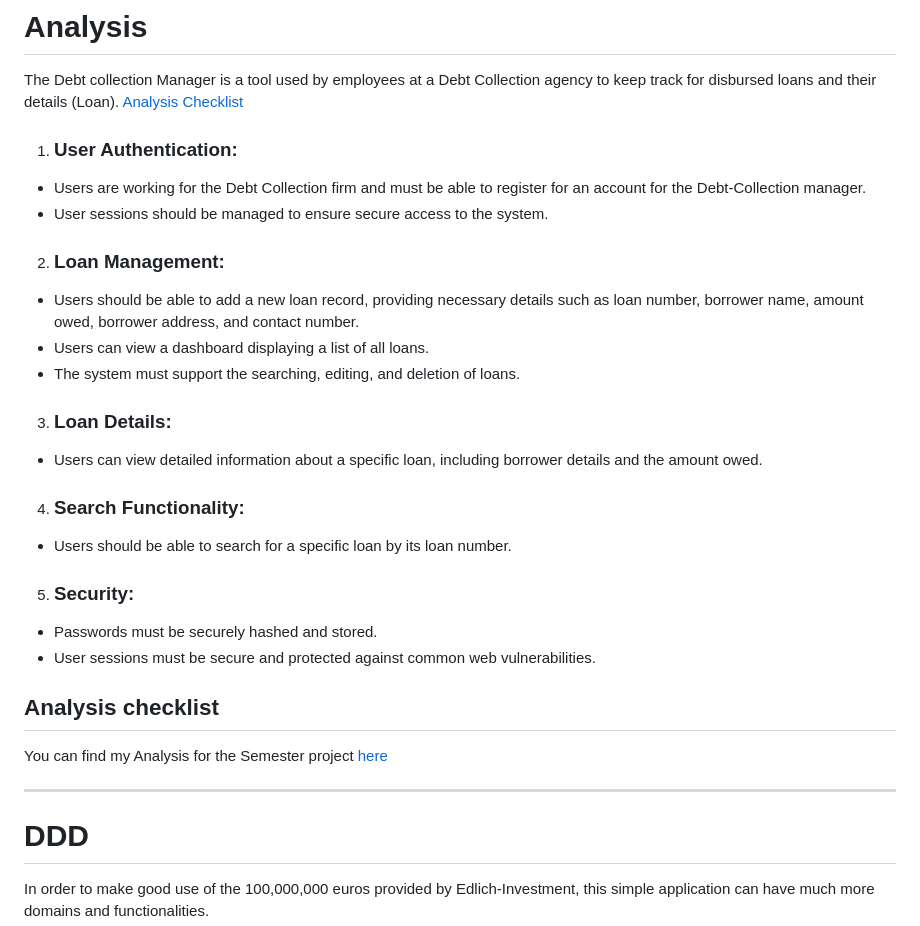
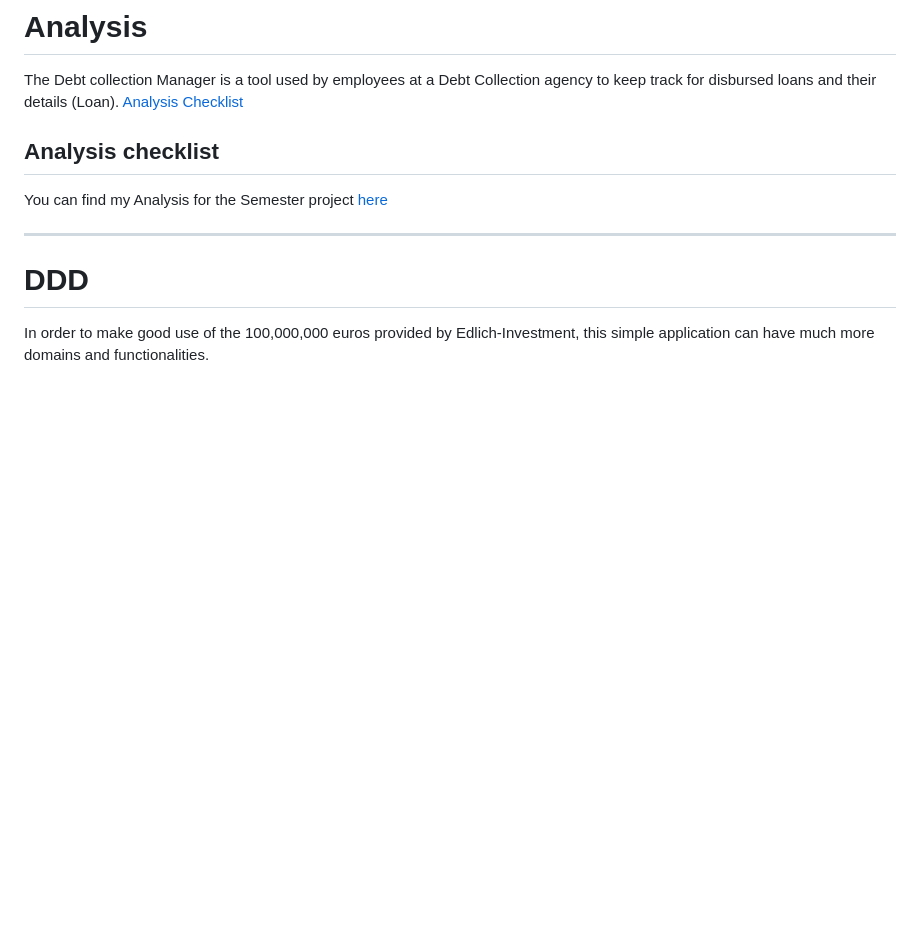
Before and after one commit to Spinal-Tap369/Debt-Collection, a Markdown page: README.md, the part around the change. GitHub-like rendering; blank space fills up the shorter version.

```diff
--- a/README.md
+++ b/README.md
@@ -61,20 +61,6 @@ ___
 # Analysis
 The Debt collection Manager is a tool used by employees at a Debt Collection agency to keep track for disbursed loans and their details (Loan).
 [Analysis Checklist](https://www.notion.so/Debt-Collection-Manager-checklist-33aced09cc704a7c867808fe7b5e1e58?pvs=4)
-1. ### User Authentication:
-* Users are working for the Debt Collection firm and must be able to register for an account for the Debt-Collection manager.
-* User sessions should be managed to ensure secure access to the system.
-2. ### Loan Management:
-* Users should be able to add a new loan record, providing necessary details such as loan number, borrower name, amount owed, borrower address, and contact number.
-* Users can view a dashboard displaying a list of all loans.
-* The system must support the searching, editing, and deletion of loans.
-3. ### Loan Details:
-* Users can view detailed information about a specific loan, including borrower details and the amount owed.
-4. ### Search Functionality:
-* Users should be able to search for a specific loan by its loan number.
-5. ### Security:
-* Passwords must be securely hashed and stored.
-* User sessions must be secure and protected against common web vulnerabilities.
 ## Analysis checklist
 You can find my Analysis for the Semester project [here](https://www.notion.so/Semester-Project-Start-up-Analysis-6df138d5b46f42dbad50a70bbb75e87d?pvs=4)
 ___
```
